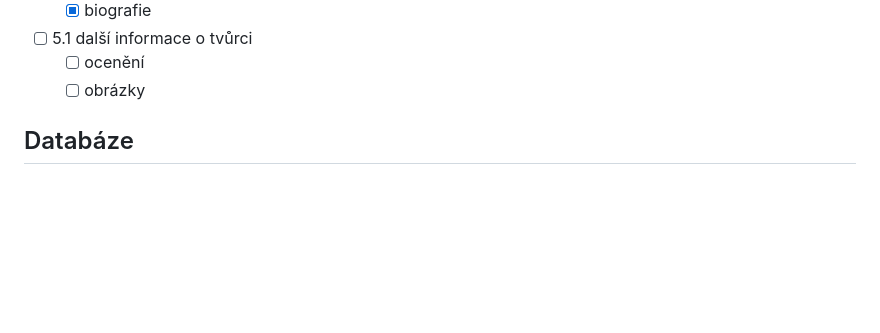
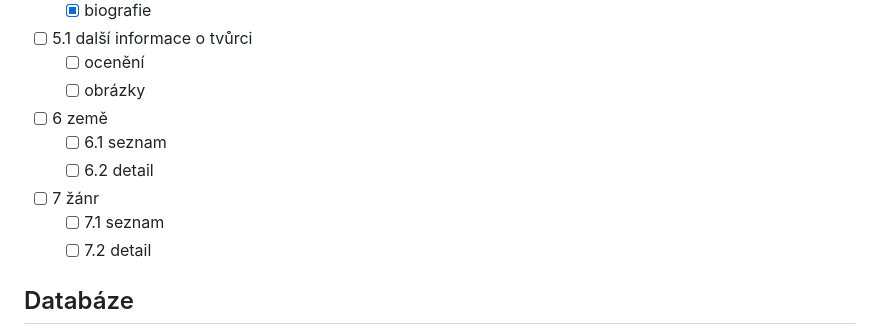
Before and after one commit to petrgregor/PythonRemoteZ4084_hollymovies, a Markdown page: readme.md, the part around the change. Drawn GitHub-style; blank space fills up the shorter version.

Commit message:
New features (6, 7) in readme file.

```diff
--- a/readme.md
+++ b/readme.md
@@ -189,6 +189,12 @@ python manage.py createsuperuser
 - [ ] 5.1 další informace o tvůrci
   - [ ] ocenění
   - [ ] obrázky
+- [ ] 6 země
+  - [ ] 6.1 seznam
+  - [ ] 6.2 detail
+- [ ] 7 žánr
+  - [ ] 7.1 seznam
+  - [ ] 7.2 detail
 
 ## Databáze
 ![ER diagram](./files/ER_diagram_v1.png)
```
